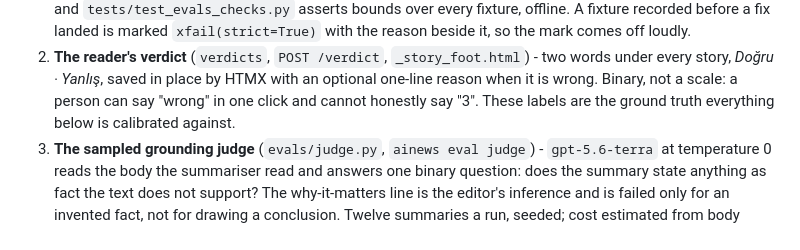
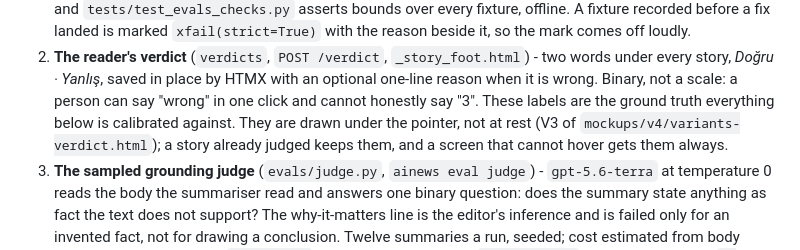
Before and after one commit to brkakyldz/ai-research-agent, a Markdown page: docs/HOW-IT-WORKS.md, the part around the change. Rendered like a GitHub page.

```diff
--- a/docs/HOW-IT-WORKS.md
+++ b/docs/HOW-IT-WORKS.md
@@ -753,7 +753,9 @@ mechanism.
    two words under every story, *Doğru · Yanlış*, saved in place by HTMX with an
    optional one-line reason when it is wrong. Binary, not a scale: a person can
    say "wrong" in one click and cannot honestly say "3". These labels are the
-   ground truth everything below is calibrated against.
+   ground truth everything below is calibrated against. They are drawn under
+   the pointer, not at rest (V3 of `mockups/v4/variants-verdict.html`); a story
+   already judged keeps them, and a screen that cannot hover gets them always.
 3. **The sampled grounding judge** (`evals/judge.py`, `ainews eval judge`) -
    `gpt-5.6-terra` at temperature 0 reads the body the summariser read and
    answers one binary question: does the summary state anything as fact the
```
Also changed, not shown: README.md (+1 -1 lines), docs/screenshots/archive-light.png, docs/screenshots/digest-light.png, docs/screenshots/digest.png, docs/screenshots/search.png, 3 other files.
